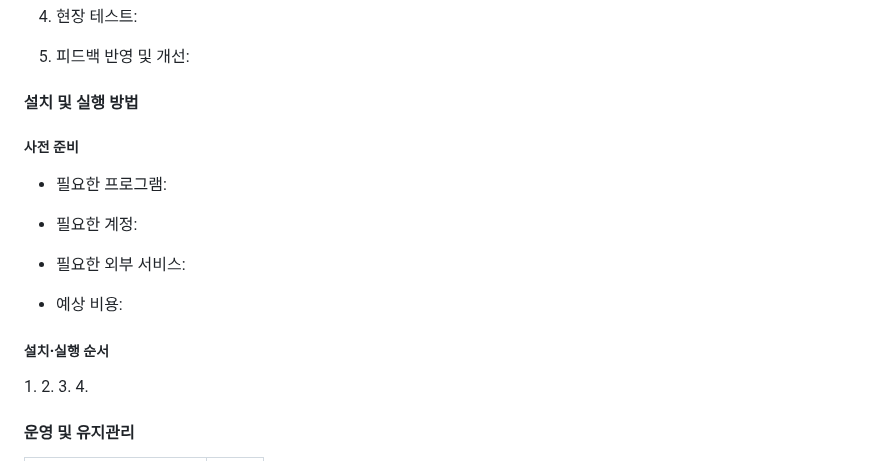
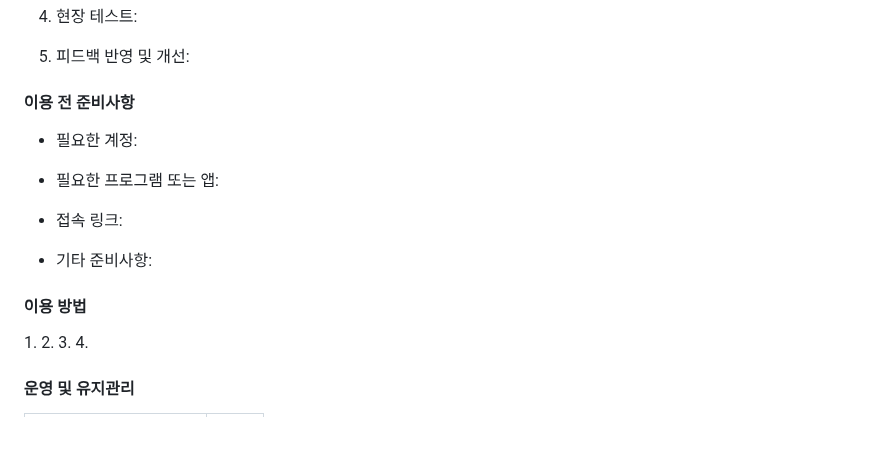
Before and after one commit to connectfoundation/hae-guide, a Markdown page: README.md, the part around the change. Rendered like a GitHub page; blank space fills up the shorter version.

```diff
--- a/README.md
+++ b/README.md
@@ -169,19 +169,17 @@ API 키, 비밀번호, 인증 토큰 등 실제 계정정보는 GitHub에 작성
 
 5.  피드백 반영 및 개선:
 
-#### **설치 및 실행 방법**
-
-##### **사전 준비**
-
-- 필요한 프로그램:
+#### **이용 전 준비사항**
 
 - 필요한 계정:
 
-- 필요한 외부 서비스:
+- 필요한 프로그램 또는 앱:
 
-- 예상 비용:
+- 접속 링크:
 
-##### **설치·실행 순서**
+- 기타 준비사항:
+
+#### **이용 방법**
 
 1\. 2. 3. 4.
 
```
